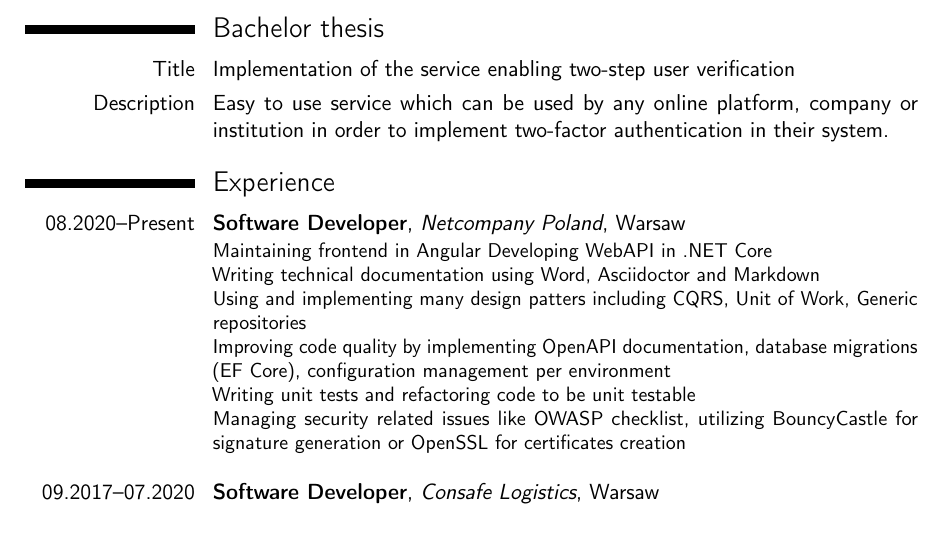
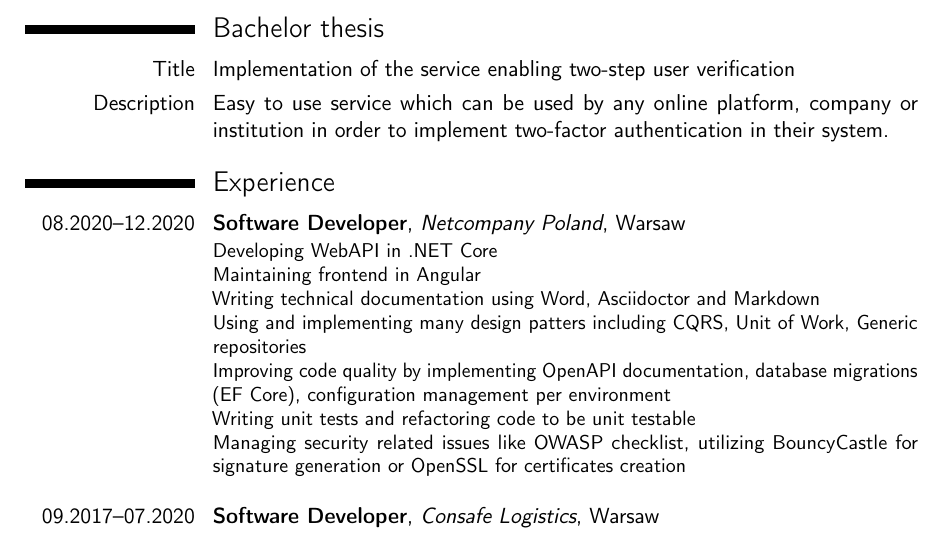
Before and after one commit to matishadow/cv, a LaTeX CV (source/document.tex): part of page 1 of 2, cut so that both start at the same text. Compiled offline with pdfLaTeX.

Commit message:
Update CV

```diff
--- a/source/document.tex
+++ b/source/document.tex
@@ -35,9 +35,9 @@
   online platform, company or institution in order to implement two-factor authentication
   in their system.}
   \section{Experience}
-  \cventry{08.2020--Present}{Software Developer}{Netcompany Poland}{Warsaw}{}{
-  Maintaining frontend in Angular
+  \cventry{08.2020--12.2020}{Software Developer}{Netcompany Poland}{Warsaw}{}{
   Developing WebAPI in .NET Core\\
+  Maintaining frontend in Angular\\
   Writing technical documentation using Word, Asciidoctor and Markdown\\
   Using and implementing many design patters including CQRS, Unit of Work, Generic repositories\\
   Improving code quality by implementing OpenAPI documentation, database migrations (EF Core), configuration management per environment\\
```
